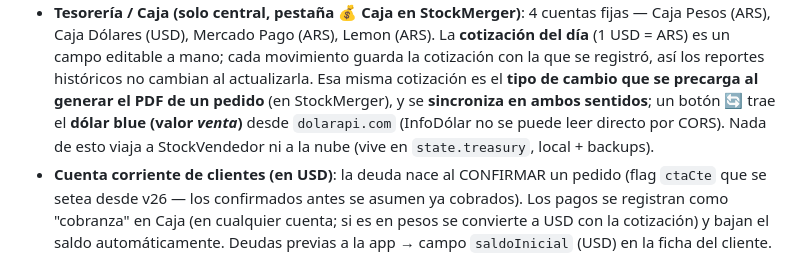
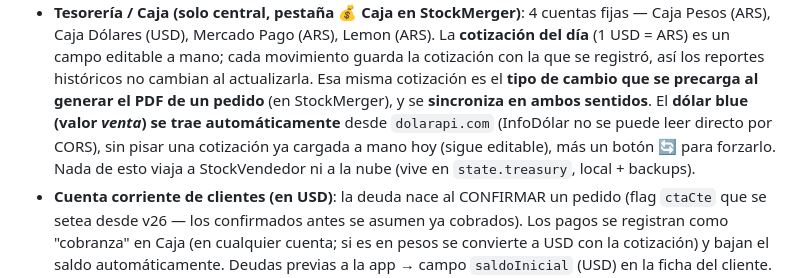
Before and after one commit to juliobarbol/stockvendedor, a Markdown page: CLAUDE.md, the part around the change. Drawn GitHub-style.

Commit message:
Doc: dólar blue automático (mirror con StockMerger)
Refleja que la cotización (= TC del PDF) se trae sola del blue, sin pisar lo
cargado a mano hoy, más botón 🔄.

Co-Authored-By: Claude Opus 4.8 <noreply@anthropic.com>
Claude-Session: https://claude.ai/code/session_0195rCAav3PPyKacCTWLtzcr

```diff
--- a/CLAUDE.md
+++ b/CLAUDE.md
@@ -260,10 +260,11 @@ Dos canales equivalentes, según haya nube o no:
   mano; cada movimiento guarda la cotización con la que se registró, así los
   reportes históricos no cambian al actualizarla. Esa misma cotización es el
   **tipo de cambio que se precarga al generar el PDF de un pedido** (en
-  StockMerger), y se **sincroniza en ambos sentidos**; un botón **🔄** trae el
-  **dólar blue (valor *venta*)** desde `dolarapi.com` (InfoDólar no se puede
-  leer directo por CORS). Nada de esto viaja a StockVendedor ni a la nube (vive
-  en `state.treasury`, local + backups).
+  StockMerger), y se **sincroniza en ambos sentidos**. El **dólar blue (valor
+  *venta*) se trae automáticamente** desde `dolarapi.com` (InfoDólar no se puede
+  leer directo por CORS), sin pisar una cotización ya cargada a mano hoy (sigue
+  editable), más un botón **🔄** para forzarlo. Nada de esto viaja a
+  StockVendedor ni a la nube (vive en `state.treasury`, local + backups).
 - **Cuenta corriente de clientes (en USD)**: la deuda nace al CONFIRMAR un
   pedido (flag `ctaCte` que se setea desde v26 — los confirmados antes se
   asumen ya cobrados). Los pagos se registran como "cobranza" en Caja (en
```
